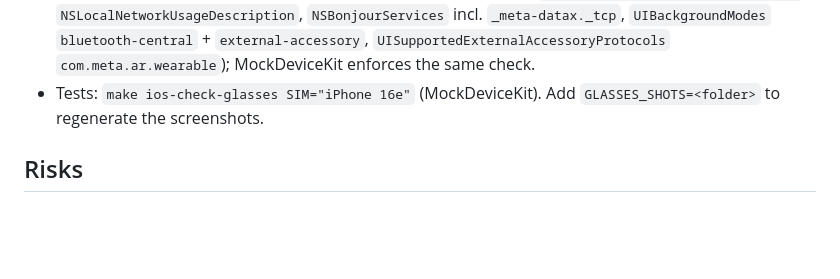
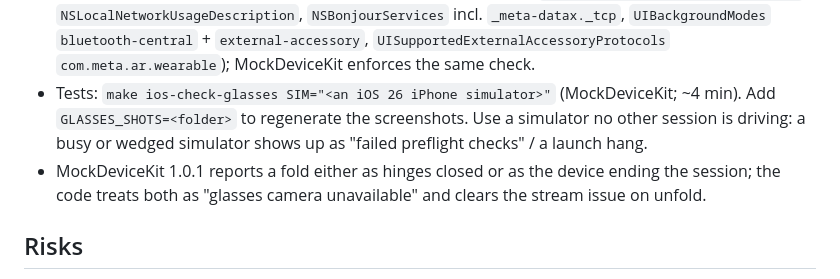
Before and after one commit to hshwang34/SousLens, a Markdown page: docs/release/glasses.md, the part around the change. Drawn GitHub-style; blank space fills up the shorter version.

Commit message:
docs(release): glasses test notes (iOS 26 sim, MockDeviceKit fold reporting)
make ios-check: 485 passed + no-DAT link check OK; make ios-check-glasses: 20 passed, 1 skipped
(screenshots, env-gated).

Co-Authored-By: Claude Opus 5.5 <noreply@anthropic.com>

```diff
--- a/docs/release/glasses.md
+++ b/docs/release/glasses.md
@@ -179,8 +179,11 @@ this order. Each step that ships to people outside the PM needs a fresh PM go.
   `NSLocalNetworkUsageDescription`, `NSBonjourServices` incl. `_meta-datax._tcp`, `UIBackgroundModes`
   `bluetooth-central` + `external-accessory`, `UISupportedExternalAccessoryProtocols`
   `com.meta.ar.wearable`); MockDeviceKit enforces the same check.
-- Tests: `make ios-check-glasses SIM="iPhone 16e"` (MockDeviceKit). Add
-  `GLASSES_SHOTS=<folder>` to regenerate the screenshots.
+- Tests: `make ios-check-glasses SIM="<an iOS 26 iPhone simulator>"` (MockDeviceKit; ~4 min).
+  Add `GLASSES_SHOTS=<folder>` to regenerate the screenshots. Use a simulator no other session is
+  driving: a busy or wedged simulator shows up as "failed preflight checks" / a launch hang.
+- MockDeviceKit 1.0.1 reports a fold either as hinges closed or as the device ending the session;
+  the code treats both as "glasses camera unavailable" and clears the stream issue on unfold.
 
 ## Risks
 
```
